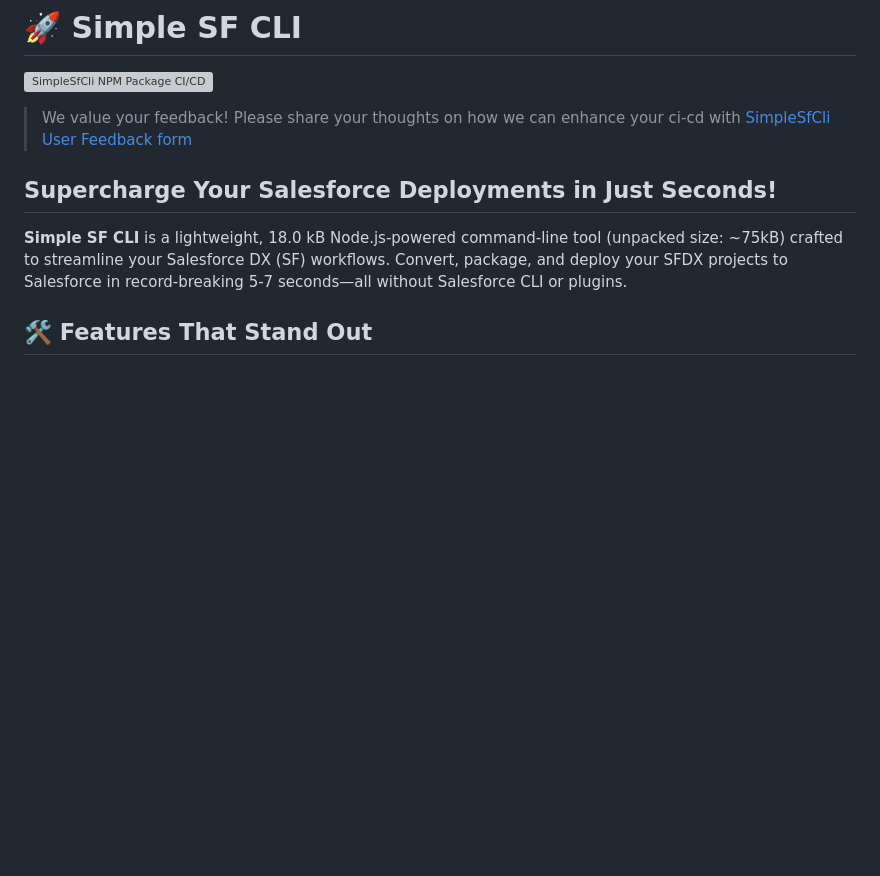
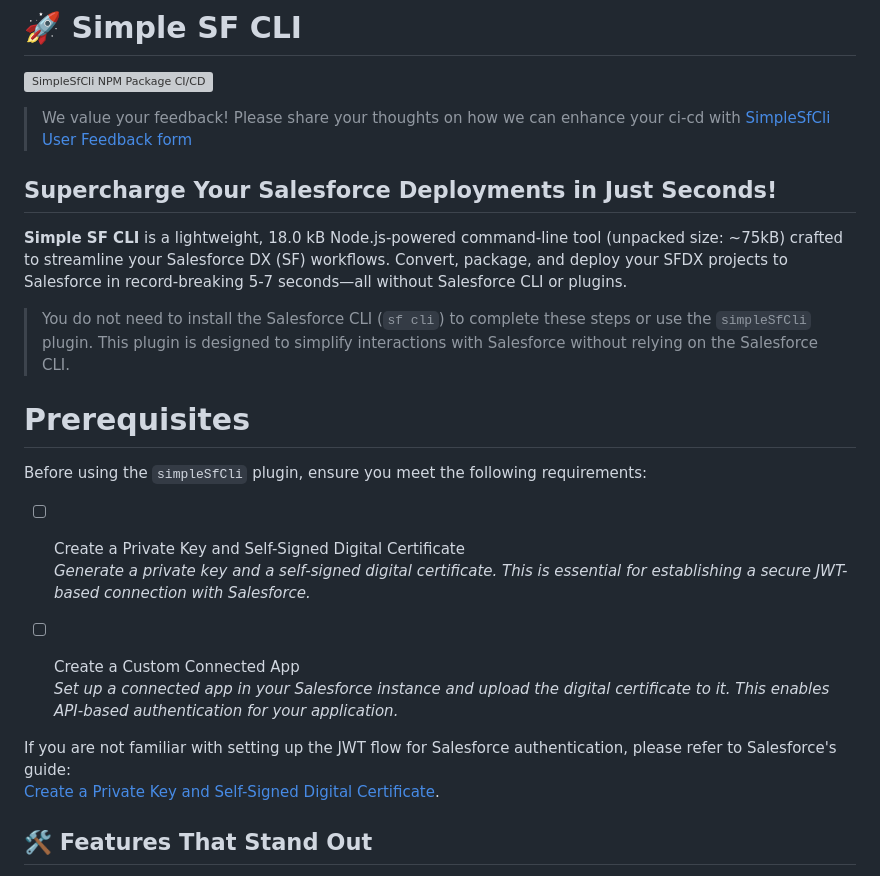
Before and after one commit to thephani/SimpleSfCLI, a Markdown page: README.md, the part around the change. Drawn GitHub-style; blank space fills up the shorter version; grey boxes are pictures that could not be loaded.

Commit message:
added prerequisite section (#16)
Co-authored-by: Phanidra Mangipudi <thephani@Phanindras-MacBook-Air.local>

```diff
--- a/README.md
+++ b/README.md
@@ -4,11 +4,24 @@
 
 > We value your feedback! Please share your thoughts on how we can enhance your ci-cd with [SimpleSfCli User Feedback form](https://forms.gle/6K7nzE1Xrh5GVJvG7)
 
-
-
 ## Supercharge Your Salesforce Deployments in Just Seconds!
 
 **Simple SF CLI** is a lightweight, 18.0 kB Node.js-powered command-line tool (unpacked size: ~75kB) crafted to streamline your Salesforce DX (SF) workflows. Convert, package, and deploy your SFDX projects to Salesforce in record-breaking 5-7 seconds—all without Salesforce CLI or plugins.
+
+> You do not need to install the Salesforce CLI (`sf cli`) to complete these steps or use the `simpleSfCli` plugin. This plugin is designed to simplify interactions with Salesforce without relying on the Salesforce CLI.
+
+# Prerequisites
+
+Before using the `simpleSfCli` plugin, ensure you meet the following requirements:
+
+- [ ] Create a Private Key and Self-Signed Digital Certificate
+*Generate a private key and a self-signed digital certificate. This is essential for establishing a secure JWT-based connection with Salesforce.*
+
+- [ ] Create a Custom Connected App
+*Set up a connected app in your Salesforce instance and upload the digital certificate to it. This enables API-based authentication for your application.*
+
+If you are not familiar with setting up the JWT flow for Salesforce authentication, please refer to Salesforce's guide:
+[Create a Private Key and Self-Signed Digital Certificate](https://developer.salesforce.com/docs/atlas.en-us.sfdx_dev.meta/sfdx_dev/sfdx_dev_auth_key_and_cert.htm).
 
 
 ## 🛠 Features That Stand Out
```
